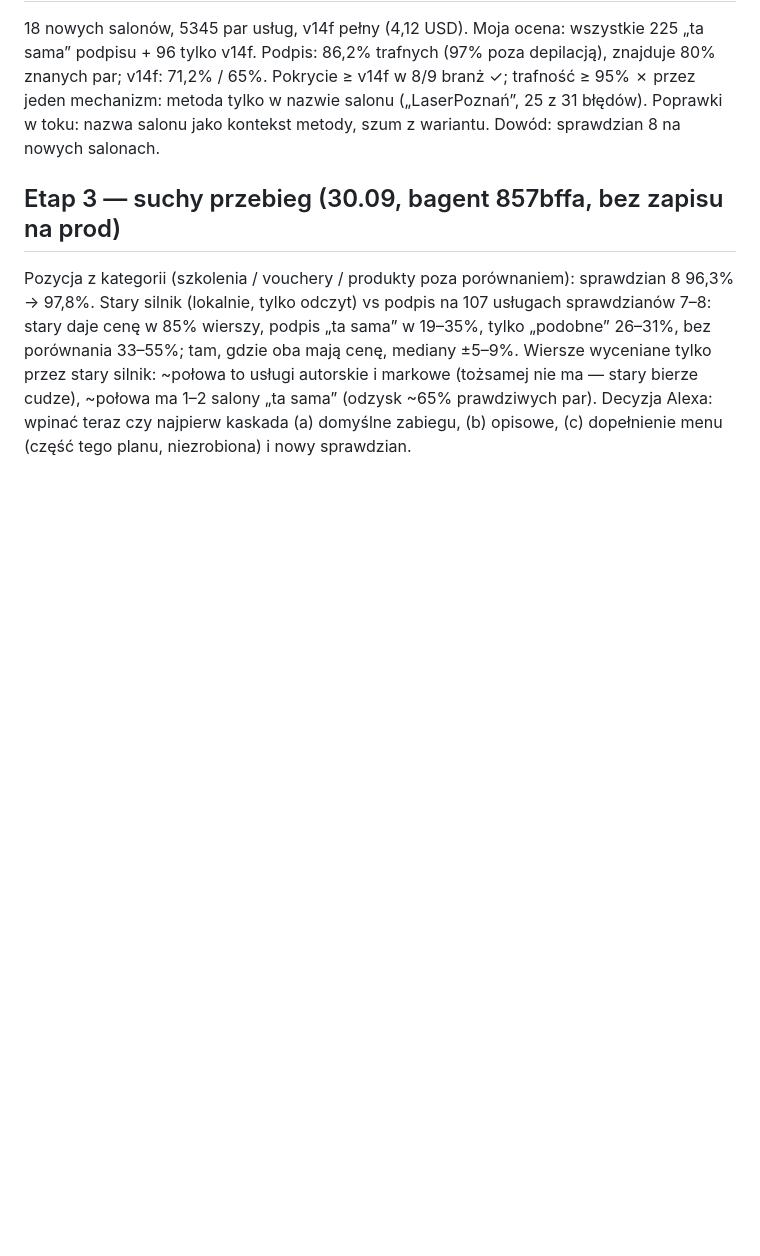
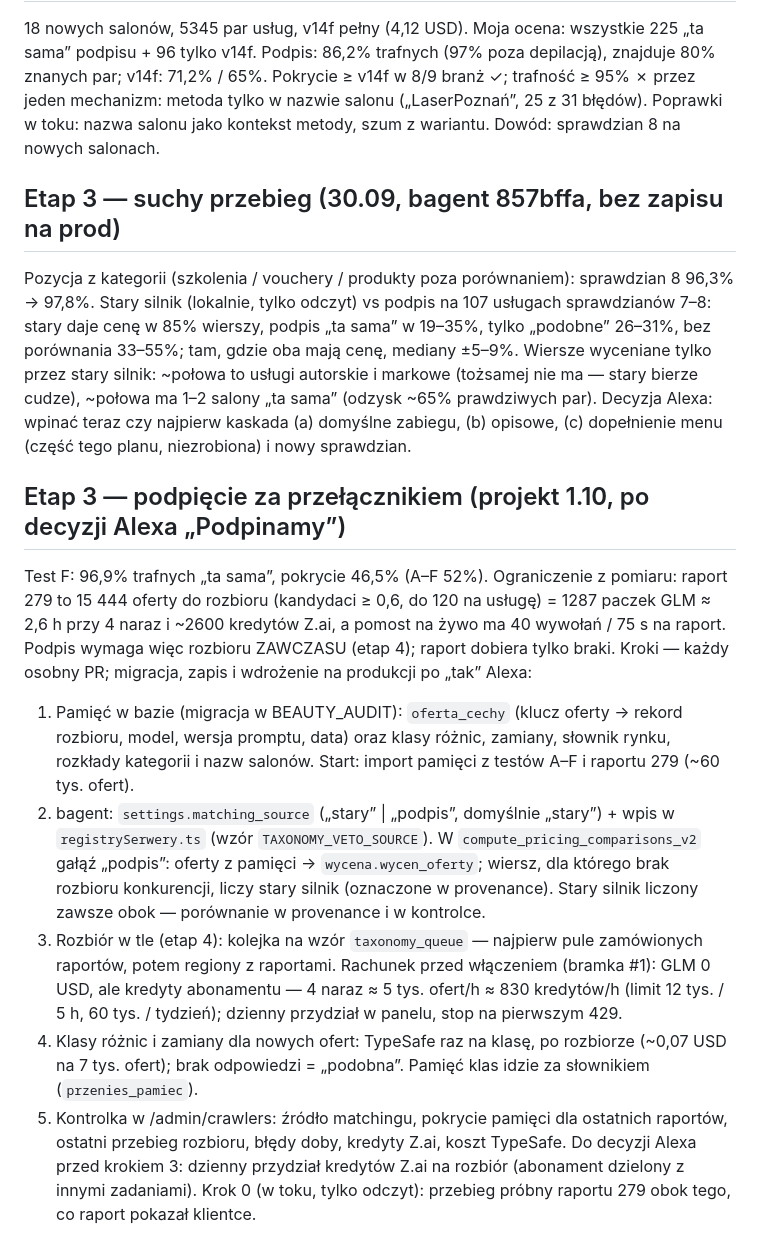
Before and after one commit to aleksanderem/bagent, a Markdown page: docs/katalog_uslug/PLAN.md, the part around the change. Drawn GitHub-style; blank space fills up the shorter version.

Commit message:
docs(katalog): plan — projekt podpięcia za przełącznikiem (etap 3)

```diff
--- a/docs/katalog_uslug/PLAN.md
+++ b/docs/katalog_uslug/PLAN.md
@@ -206,3 +206,25 @@ podpis „ta sama” w 19–35%, tylko „podobne” 26–31%, bez porównania 3
 Wiersze wyceniane tylko przez stary silnik: ~połowa to usługi autorskie i markowe (tożsamej nie ma — stary bierze
 cudze), ~połowa ma 1–2 salony „ta sama” (odzysk ~65% prawdziwych par). Decyzja Alexa: wpinać teraz czy najpierw
 kaskada (a) domyślne zabiegu, (b) opisowe, (c) dopełnienie menu (część tego planu, niezrobiona) i nowy sprawdzian.
+
+## Etap 3 — podpięcie za przełącznikiem (projekt 1.10, po decyzji Alexa „Podpinamy”)
+Test F: 96,9% trafnych „ta sama”, pokrycie 46,5% (A–F 52%). Ograniczenie z pomiaru: raport 279 to 15 444 oferty
+do rozbioru (kandydaci ≥ 0,6, do 120 na usługę) = 1287 paczek GLM ≈ 2,6 h przy 4 naraz i ~2600 kredytów Z.ai, a pomost
+na żywo ma 40 wywołań / 75 s na raport. Podpis wymaga więc rozbioru ZAWCZASU (etap 4); raport dobiera tylko braki.
+Kroki — każdy osobny PR; migracja, zapis i wdrożenie na produkcji po „tak” Alexa:
+1. Pamięć w bazie (migracja w BEAUTY_AUDIT): `oferta_cechy` (klucz oferty → rekord rozbioru, model, wersja promptu,
+   data) oraz klasy różnic, zamiany, słownik rynku, rozkłady kategorii i nazw salonów. Start: import pamięci z testów
+   A–F i raportu 279 (~60 tys. ofert).
+2. bagent: `settings.matching_source` („stary” | „podpis”, domyślnie „stary”) + wpis w `registrySerwery.ts` (wzór
+   `TAXONOMY_VETO_SOURCE`). W `compute_pricing_comparisons_v2` gałąź „podpis”: oferty z pamięci → `wycena.wycen_oferty`;
+   wiersz, dla którego brak rozbioru konkurencji, liczy stary silnik (oznaczone w provenance). Stary silnik liczony
+   zawsze obok — porównanie w provenance i w kontrolce.
+3. Rozbiór w tle (etap 4): kolejka na wzór `taxonomy_queue` — najpierw pule zamówionych raportów, potem regiony
+   z raportami. Rachunek przed włączeniem (bramka #1): GLM 0 USD, ale kredyty abonamentu — 4 naraz ≈ 5 tys. ofert/h
+   ≈ 830 kredytów/h (limit 12 tys. / 5 h, 60 tys. / tydzień); dzienny przydział w panelu, stop na pierwszym 429.
+4. Klasy różnic i zamiany dla nowych ofert: TypeSafe raz na klasę, po rozbiorze (~0,07 USD na 7 tys. ofert);
+   brak odpowiedzi = „podobna”. Pamięć klas idzie za słownikiem (`przenies_pamiec`).
+5. Kontrolka w /admin/crawlers: źródło matchingu, pokrycie pamięci dla ostatnich raportów, ostatni przebieg
+   rozbioru, błędy doby, kredyty Z.ai, koszt TypeSafe.
+Do decyzji Alexa przed krokiem 3: dzienny przydział kredytów Z.ai na rozbiór (abonament dzielony z innymi zadaniami).
+Krok 0 (w toku, tylko odczyt): przebieg próbny raportu 279 obok tego, co raport pokazał klientce.
```
